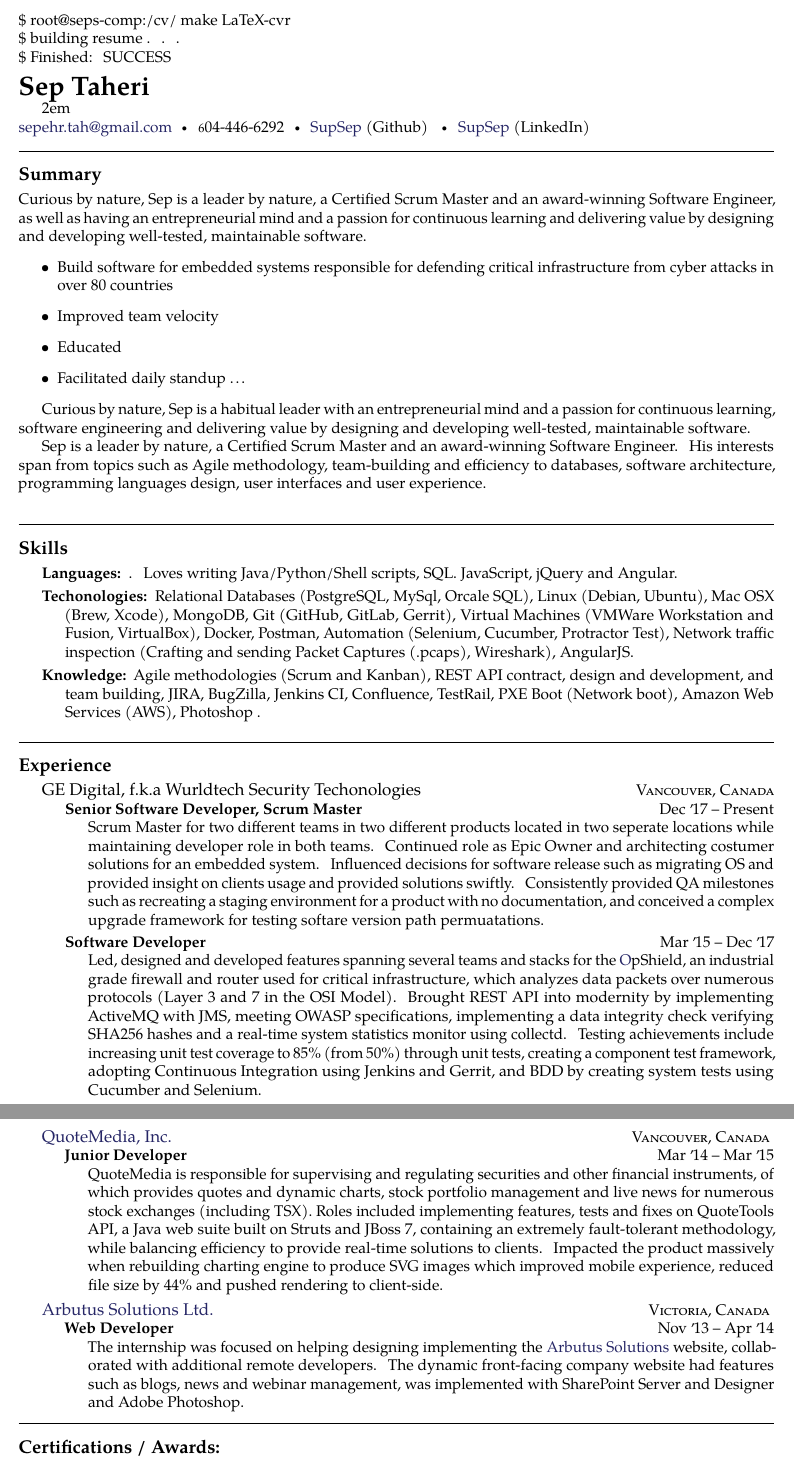
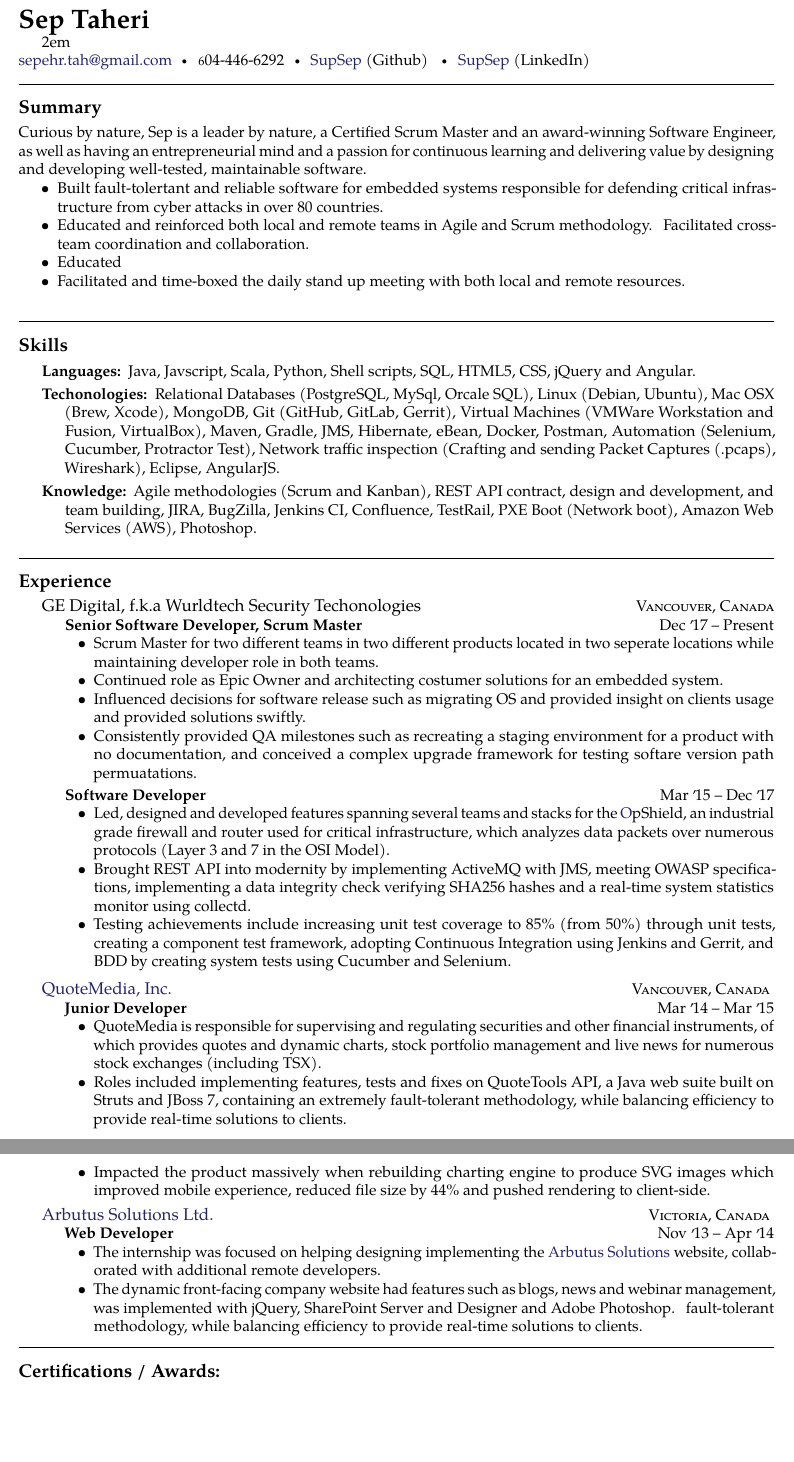
Before and after one commit to supSep/cv, a LaTeX CV (cvr2018.tex, which reads resume.sty): two parts of pages 1 and 2 of 2, joined at a grey line, cut at the place of the change, the shorter picture padded with empty space. Compiled offline with pdfLaTeX.

Commit message:
Updated experience

```diff
--- a/cvr2018.tex
+++ b/cvr2018.tex
@@ -14,6 +14,9 @@
 
 % Set the page margins.
 \usepackage[a4paper,margin=0.75in]{geometry}
+\usepackage{enumitem}
+\setlist{noitemsep}
+\setlist{nosep}
 
 % Setup the language.
 \usepackage[english]{babel}
@@ -25,12 +28,6 @@
 
 \begin{document}  % begin the content of the document
 \sloppy{}  % this to relax whitespacing in favour of straight margins
-
-\noindent \$ root@seps-comp:/cv/ make LaTeX-cvr
-
-\noindent \$ building resume . . .
-
-\noindent \$ Finished: SUCCESS
 
 % title on top of the document
 \maintitle{Sep Taheri}
@@ -58,17 +55,12 @@
 by designing and developing well-tested, maintainable software.
 
 \noindent\begin{itemize}
-\item Build software for embedded systems responsible for defending critical infrastructure from cyber attacks in over 80 countries
-\item Improved team velocity
+\item Built fault-tolertant and reliable software for embedded systems responsible for defending critical infrastructure from cyber attacks in over 80 countries.
+\item Educated and reinforced both local and remote teams in Agile and Scrum methodology. Facilitated
+cross-team coordination and collaboration.
 \item Educated
-\item Facilitated daily standup \ldots
+\item Facilitated and time-boxed the daily stand up meeting with both local and remote resources.
 \end{itemize}
-
-Curious by nature, Sep is a habitual leader with an entrepreneurial
-mind and a passion for continuous learning, software engineering and delivering value
-by designing and developing well-tested, maintainable software.
-
- Sep is a leader by nature, a Certified Scrum Master and an award-winning Software Engineer. His interests span from topics such as Agile methodology, team-building and efficiency to databases, software architecture, programming languages design, user interfaces and user experience.
 
 
 \vspace{2em}
@@ -77,16 +69,15 @@
 \roottitle{Skills}
 \inlineheadsection  % special section that has an inline header with a 'hanging' paragraph
   {Languages:}
-  {. Loves writing
-Java/\nsp Python/\nsp Shell scripts, SQL. JavaScript, jQuery and Angular.}
+  {Java, Javscript, Scala, Python, Shell scripts, SQL, HTML5, CSS, jQuery and Angular.}
 
 \inlineheadsection
   {Techonologies:}
-  {Relational Databases (PostgreSQL, MySql, Orcale SQL), Linux (Debian, Ubuntu), Mac OSX (Brew, Xcode), MongoDB, Git (GitHub, GitLab, Gerrit), Virtual Machines (VMWare Workstation and Fusion, VirtualBox), Docker, Postman, Automation (Selenium, Cucumber, Protractor Test), Network traffic inspection (Crafting and sending Packet Captures (.pcaps), Wireshark), AngularJS.}
+  {Relational Databases (PostgreSQL, MySql, Orcale SQL), Linux (Debian, Ubuntu), Mac OSX (Brew, Xcode), MongoDB, Git (GitHub, GitLab, Gerrit), Virtual Machines (VMWare Workstation and Fusion, VirtualBox), Maven, Gradle, JMS, Hibernate, eBean, Docker, Postman, Automation (Selenium, Cucumber, Protractor Test), Network traffic inspection (Crafting and sending Packet Captures (.pcaps), Wireshark), Eclipse,  AngularJS.}
 
 \inlineheadsection
   {Knowledge:}
-  {Agile methodologies (Scrum and Kanban), REST API contract, design and development, and team building, JIRA, BugZilla, Jenkins CI, Confluence, TestRail, PXE Boot (Network boot), Amazon Web Services (AWS), Photoshop .}
+  {Agile methodologies (Scrum and Kanban), REST API contract, design and development, and team building, JIRA, BugZilla, Jenkins CI, Confluence, TestRail, PXE Boot (Network boot), Amazon Web Services (AWS), Photoshop.}
 
 \vspace{2em}
 \spacedhrule{0em}{-0.4em}
@@ -99,19 +90,23 @@
   \headedsubsection
     {Senior Software Developer, Scrum Master}
     {Dec \apo17 -- Present}
-    {\bodytext{Scrum Master for two different teams in two different products located in two seperate locations while maintaining developer role in both teams. Continued role as Epic Owner and architecting costumer solutions for an embedded system. Influenced decisions for software release such as migrating OS and provided insight on clients usage and provided solutions swiftly. Consistently provided QA milestones such as recreating a staging environment for a product with no documentation, and conceived a complex upgrade framework for testing softare version path permuatations. }}
+   {\noindent\begin{itemize}  \item Scrum Master for two different teams in two different products located in two seperate locations while maintaining developer role in both teams.
+\item Continued role as Epic Owner and architecting costumer solutions for an embedded system.
+\item Influenced decisions for software release such as migrating OS and provided insight on clients usage and provided solutions swiftly.
+\item Consistently provided QA milestones such as recreating a staging environment for a product with no documentation, and conceived a complex upgrade framework for testing softare version path permuatations.
+\end{itemize}}
 
   \headedsubsection
     {Software Developer}
     {Mar \apo15 -- Dec \apo17}
-    {\bodytext{Led, designed and developed features spanning several teams and stacks for the \href{https://www.ge.com/digital/asset/opshield-ge-digital}OpShield, an industrial
+    {\noindent\begin{itemize}  \item Led, designed and developed features spanning several teams and stacks for the \href{https://www.ge.com/digital/asset/opshield-ge-digital}OpShield, an industrial
 grade firewall and router used for critical infrastructure, which analyzes data packets over numerous protocols (Layer
-3 and 7 in the OSI Model). Brought REST API into modernity by implementing ActiveMQ
-with JMS, meeting OWASP specifications, implementing a data integrity check verifying SHA256 hashes and a real-time system statistics monitor using collectd. Testing achievements include increasing unit test coverage to 85\% (from 50\%) through unit tests, creating a component test framework, adopting Continuous Integration using Jenkins and Gerrit, and BDD by creating system tests using Cucumber and Selenium.}
-    }
+3 and 7 in the OSI Model).
+\item Brought REST API into modernity by implementing ActiveMQ
+with JMS, meeting OWASP specifications, implementing a data integrity check verifying SHA256 hashes and a real-time system statistics monitor using collectd.
+\item Testing achievements include increasing unit test coverage to 85\% (from 50\%) through unit tests, creating a component test framework, adopting Continuous Integration using Jenkins and Gerrit, and BDD by creating system tests using Cucumber and Selenium.
+\end{itemize}}
 }
-
-
 
 \headedsection  % sets the header for the section and includes any subsections
   {\href{https://www.quotemedia.com/}{QuoteMedia, Inc.}}
@@ -130,7 +129,11 @@
   \headedsubsection
     {Web Developer}
     {Nov \apo13 -- Apr \apo14}
-    {\bodytext{The internship was focused on helping designing implementing the \href{http://arbutussolutions.com/}{Arbutus Solutions} website, collaborated with additional remote developers. The dynamic front-facing company website had features such as blogs, news and webinar management, was implemented with SharePoint Server and Designer and Adobe Photoshop. }}
+    {\noindent\begin{itemize}
+\item The internship was focused on helping designing implementing the \href{http://arbutussolutions.com/}{Arbutus Solutions} website, collaborated with additional remote developers.
+\item The dynamic front-facing company website had features such as blogs, news and webinar management, was implemented with jQuery, SharePoint Server and Designer and Adobe Photoshop.
+fault-tolerant methodology, while balancing efficiency to provide real-time solutions to clients.
+\end{itemize}}
 }
 
 \spacedhrule{0.5em}{-0.4em}
--- a/resume.sty
+++ b/resume.sty
@@ -150,7 +150,7 @@
 \newcommand{\headedsubsection}[3]{\nopagebreak[4]\begin{indentsection}\item[]\textbf{#1}\hfill#2#3\end{indentsection}\nopagebreak[4]}
 
 % body text (indented)
-\newcommand{\bodytext}[1]{\nopagebreak[4]\begin{indentsection}\item[]#1\end{indentsection}\pagebreak[2]}
+\newcommand{\bodytext}[1]{\nopagebreak[2]\begin{indentsection}\item[]#1\end{indentsection}\pagebreak[2]}
 
 % \vspace variaties
 \newcommand{\breakvspace}[1]{\pagebreak[2]\vspace{#1}\pagebreak[2]}
```
Also changed, not shown: cvr2018.tex (10 more changed lines).
